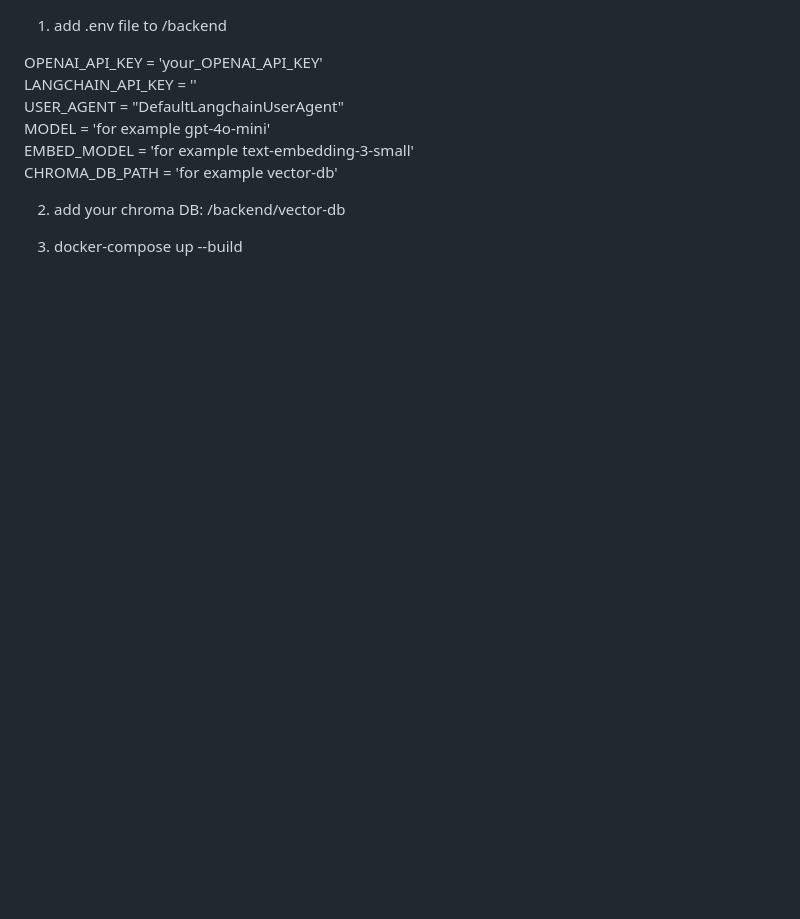
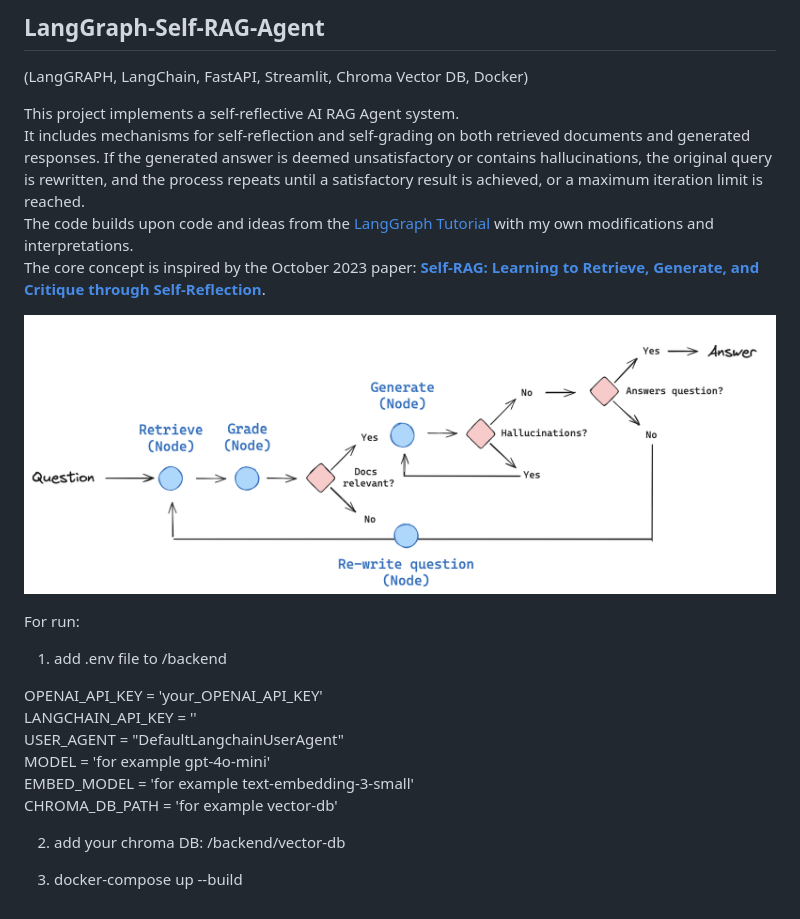
Before and after one commit to VladGKulikov/AI-Agents-RAGs-and-Chat-Bots, a Markdown page: LangGraph-Self-RAG-Agent/README.md, the part around the change. Drawn GitHub-style; pictures changed too: LangGraph-Self-RAG-Agent/img.png (added); blank space fills up the shorter version.

```diff
--- a/LangGraph-Self-RAG-Agent/README.md
+++ b/LangGraph-Self-RAG-Agent/README.md
@@ -1,3 +1,15 @@
+## LangGraph-Self-RAG-Agent
+(LangGRAPH, LangChain, FastAPI, Streamlit, Chroma Vector DB, Docker)
+
+This project implements a self-reflective AI RAG Agent system.
+It includes mechanisms for self-reflection and self-grading on both retrieved documents and generated responses. If the generated answer is deemed unsatisfactory or contains hallucinations, the original query is rewritten, and the process repeats until a satisfactory result is achieved, or a maximum iteration limit is reached.
+The code builds upon code and ideas from the [LangGraph Tutorial](https://langchain-ai.github.io/langgraph/tutorials/rag/langgraph_self_rag/) with my own modifications and interpretations.
+The core concept is inspired by the October 2023 paper: **[Self-RAG: Learning to Retrieve, Generate, and Critique through Self-Reflection](https://arxiv.org/abs/2310.11511)**.
+
+![img.png](img.png)
+
+For run:
+
 1. add .env file to /backend
 
 OPENAI_API_KEY = 'your_OPENAI_API_KEY'
@@ -9,4 +21,5 @@ CHROMA_DB_PATH = 'for example vector-db'
 
 2. add your chroma DB: /backend/vector-db
 
-2. docker-compose up --build
+
+3. docker-compose up --build
```
